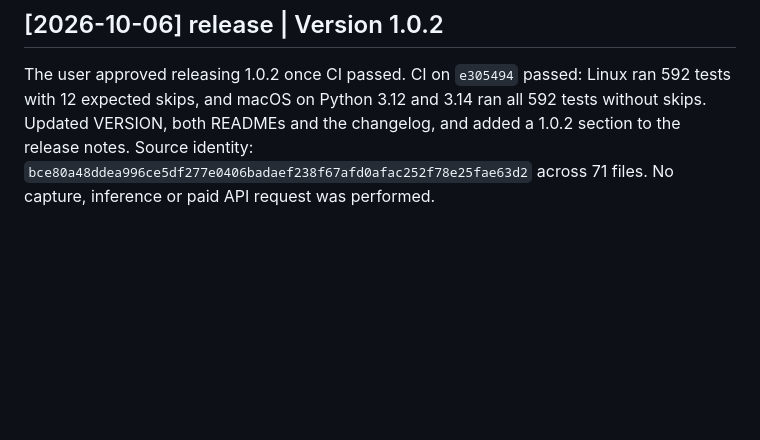
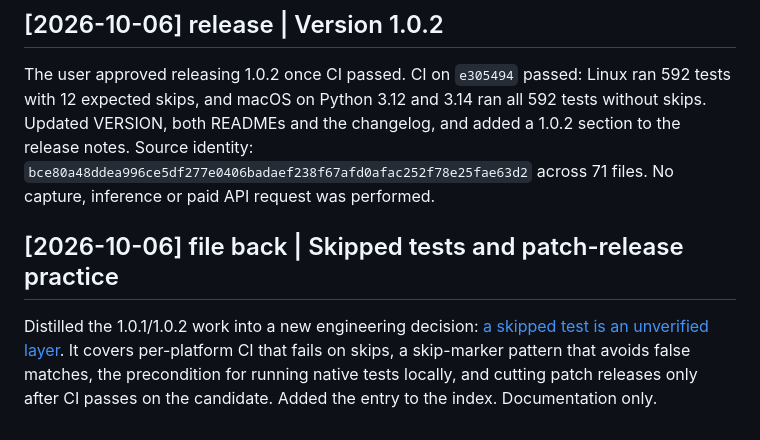
Before and after one commit to nishio/live-lecture-translation, a Markdown page: wiki/log.md, the part around the change. GitHub-like rendering; blank space fills up the shorter version.

```diff
--- a/wiki/log.md
+++ b/wiki/log.md
@@ -481,3 +481,7 @@ New verification and preview regressions fail on the previous source. Before run
 ## [2026-10-06] release | Version 1.0.2
 
 The user approved releasing 1.0.2 once CI passed. CI on `e305494` passed: Linux ran 592 tests with 12 expected skips, and macOS on Python 3.12 and 3.14 ran all 592 tests without skips. Updated VERSION, both READMEs and the changelog, and added a 1.0.2 section to the release notes. Source identity: `bce80a48ddea996ce5df277e0406badaef238f67afd0afac252f78e25fae63d2` across 71 files. No capture, inference or paid API request was performed.
+
+## [2026-10-06] file back | Skipped tests and patch-release practice
+
+Distilled the 1.0.1/1.0.2 work into a new engineering decision: [a skipped test is an unverified layer](engineering-decisions.md#a-skipped-test-is-an-unverified-layer). It covers per-platform CI that fails on skips, a skip-marker pattern that avoids false matches, the precondition for running native tests locally, and cutting patch releases only after CI passes on the candidate. Added the entry to the index. Documentation only.
```
Also changed, not shown: wiki/engineering-decisions.md (+6 -0 lines), wiki/index.md (+1 -0 lines).
